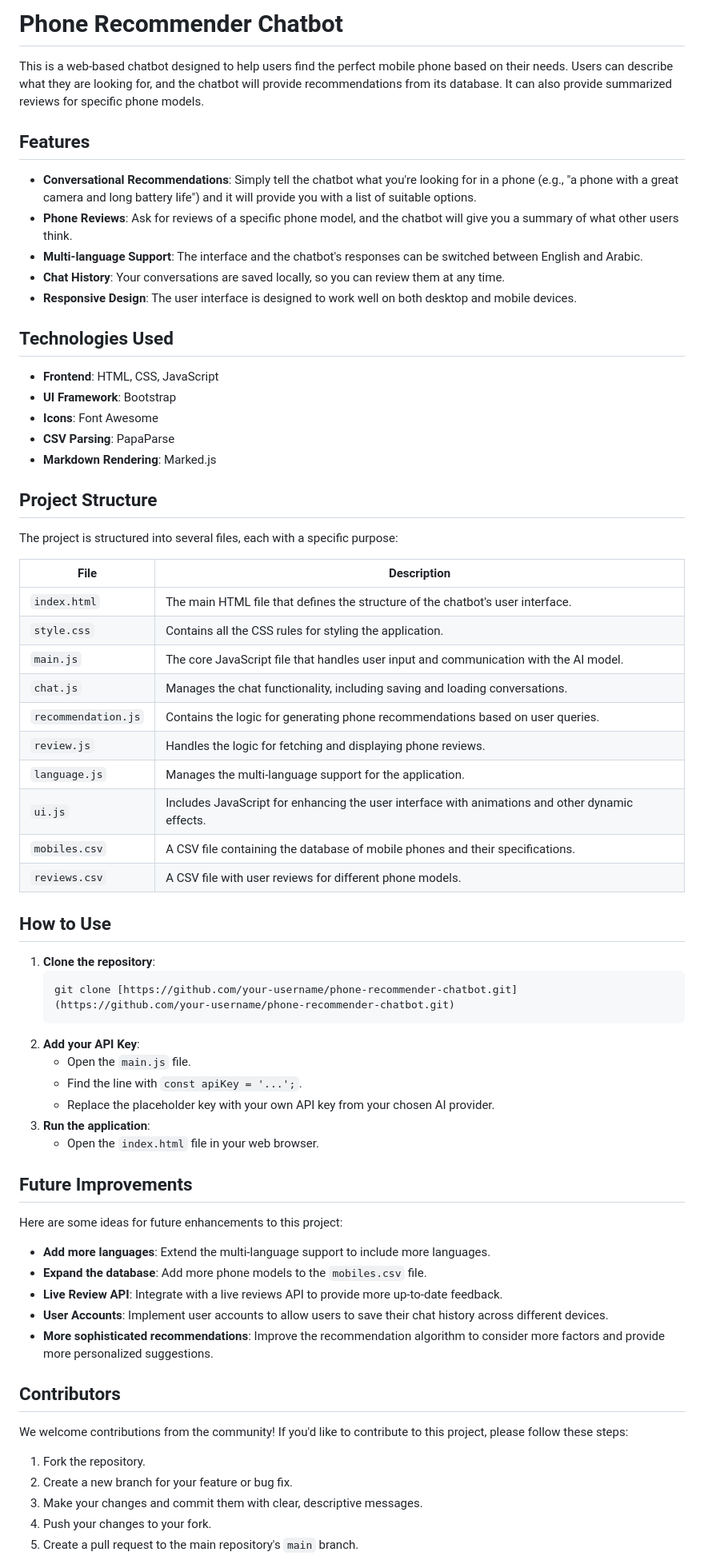
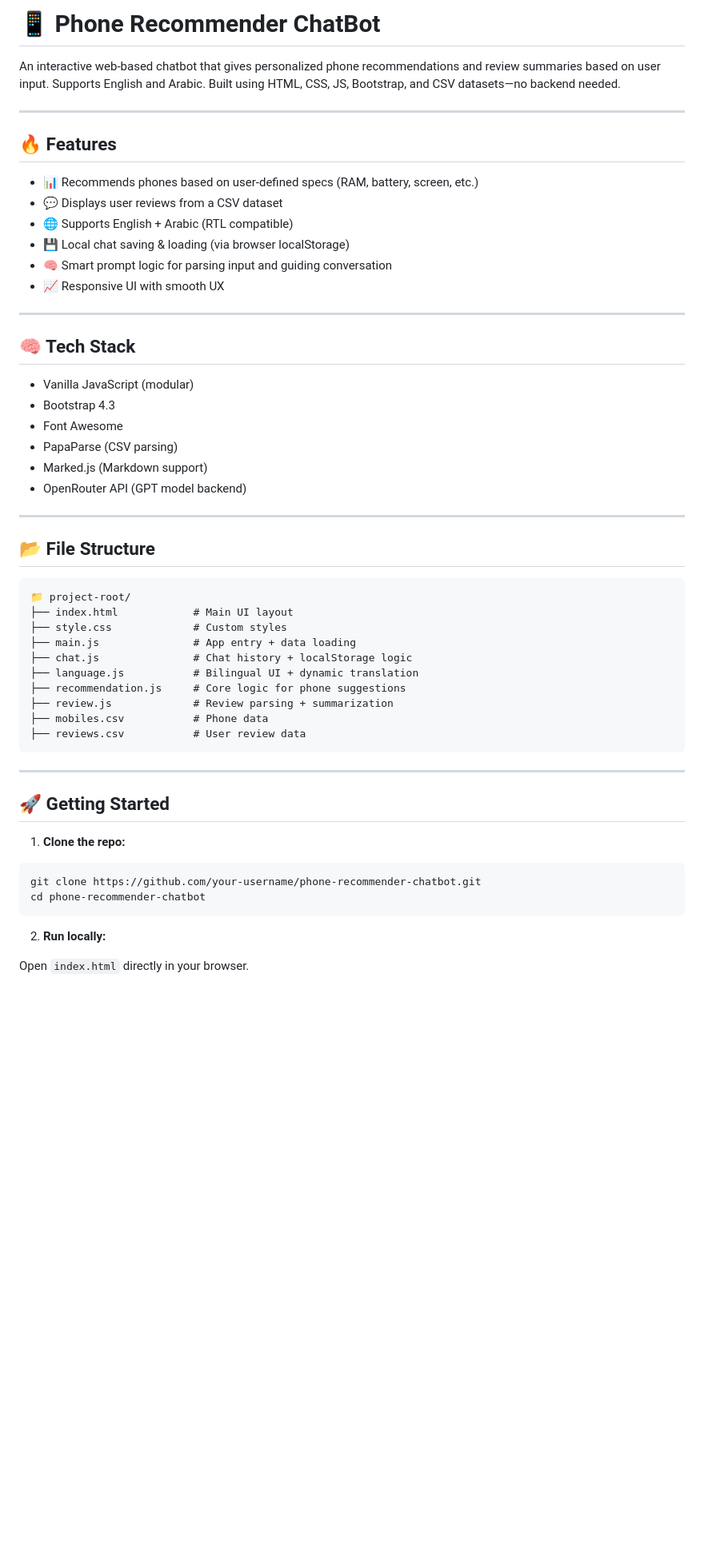
Before and after one commit to SuperMoathx7/NLP, a Markdown page: README.md, the part around one of its changes. Shown at 80% size. GitHub-like rendering; blank space fills up the shorter version.

````diff
--- a/README.md
+++ b/README.md
@@ -1,70 +1,58 @@
-# Phone Recommender Chatbot
+# 📱 Phone Recommender ChatBot
 
-This is a web-based chatbot designed to help users find the perfect mobile phone based on their needs. Users can describe what they are looking for, and the chatbot will provide recommendations from its database. It can also provide summarized reviews for specific phone models.
+An interactive web-based chatbot that gives personalized phone recommendations and review summaries based on user input. Supports English and Arabic. Built using HTML, CSS, JS, Bootstrap, and CSV datasets—no backend needed.
 
-## Features
+---
 
-* **Conversational Recommendations**: Simply tell the chatbot what you're looking for in a phone (e.g., "a phone with a great camera and long battery life") and it will provide you with a list of suitable options.
-* **Phone Reviews**: Ask for reviews of a specific phone model, and the chatbot will give you a summary of what other users think.
-* **Multi-language Support**: The interface and the chatbot's responses can be switched between English and Arabic.
-* **Chat History**: Your conversations are saved locally, so you can review them at any time.
-* **Responsive Design**: The user interface is designed to work well on both desktop and mobile devices.
+## 🔥 Features
 
-## Technologies Used
+- 📊 Recommends phones based on user-defined specs (RAM, battery, screen, etc.)
+- 💬 Displays user reviews from a CSV dataset
+- 🌐 Supports English + Arabic (RTL compatible)
+- 💾 Local chat saving & loading (via browser localStorage)
+- 🧠 Smart prompt logic for parsing input and guiding conversation
+- 📈 Responsive UI with smooth UX
 
-* **Frontend**: HTML, CSS, JavaScript
-* **UI Framework**: Bootstrap
-* **Icons**: Font Awesome
-* **CSV Parsing**: PapaParse
-* **Markdown Rendering**: Marked.js
+---
 
-## Project Structure
+## 🧠 Tech Stack
 
-The project is structured into several files, each with a specific purpose:
+- Vanilla JavaScript (modular)
+- Bootstrap 4.3
+- Font Awesome
+- PapaParse (CSV parsing)
+- Marked.js (Markdown support)
+- OpenRouter API (GPT model backend)
 
-| File                | Description                                                                                               |
-| ------------------- | --------------------------------------------------------------------------------------------------------- |
-| `index.html`        | The main HTML file that defines the structure of the chatbot's user interface.                            |
-| `style.css`         | Contains all the CSS rules for styling the application.                                                   |
-| `main.js`           | The core JavaScript file that handles user input and communication with the AI model.                     |
-| `chat.js`           | Manages the chat functionality, including saving and loading conversations.                               |
-| `recommendation.js` | Contains the logic for generating phone recommendations based on user queries.                            |
-| `review.js`         | Handles the logic for fetching and displaying phone reviews.                                              |
-| `language.js`       | Manages the multi-language support for the application.                                                   |
-| `ui.js`             | Includes JavaScript for enhancing the user interface with animations and other dynamic effects.           |
-| `mobiles.csv`       | A CSV file containing the database of mobile phones and their specifications.                             |
-| `reviews.csv`       | A CSV file with user reviews for different phone models.                                                  |
+---
 
-## How to Use
+## 📂 File Structure
 
-1.  **Clone the repository**:
-    ```bash
-    git clone [https://github.com/your-username/phone-recommender-chatbot.git](https://github.com/your-username/phone-recommender-chatbot.git)
-    ```
-2.  **Add your API Key**:
-    * Open the `main.js` file.
-    * Find the line with `const apiKey = '...';`.
-    * Replace the placeholder key with your own API key from your chosen AI provider.
-3.  **Run the application**:
-    * Open the `index.html` file in your web browser.
+```plaintext
+📁 project-root/
+├── index.html            # Main UI layout
+├── style.css             # Custom styles
+├── main.js               # App entry + data loading
+├── chat.js               # Chat history + localStorage logic
+├── language.js           # Bilingual UI + dynamic translation
+├── recommendation.js     # Core logic for phone suggestions
+├── review.js             # Review parsing + summarization
+├── mobiles.csv           # Phone data
+├── reviews.csv           # User review data
+```
 
-## Future Improvements
+---
 
-Here are some ideas for future enhancements to this project:
+## 🚀 Getting Started
 
-* **Add more languages**: Extend the multi-language support to include more languages.
-* **Expand the database**: Add more phone models to the `mobiles.csv` file.
-* **Live Review API**: Integrate with a live reviews API to provide more up-to-date feedback.
-* **User Accounts**: Implement user accounts to allow users to save their chat history across different devices.
-* **More sophisticated recommendations**: Improve the recommendation algorithm to consider more factors and provide more personalized suggestions.
+1. **Clone the repo:**
 
-## Contributors
+```bash
+git clone https://github.com/your-username/phone-recommender-chatbot.git
+cd phone-recommender-chatbot
+```
 
-We welcome contributions from the community! If you'd like to contribute to this project, please follow these steps:
+2. **Run locally:**
 
-1.  Fork the repository.
-2.  Create a new branch for your feature or bug fix.
-3.  Make your changes and commit them with clear, descriptive messages.
-4.  Push your changes to your fork.
-5.  Create a pull request to the main repository's `main` branch.
+Open `index.html` directly in your browser.
 
````
Also changed, not shown: other parts of README.md (+63 -1 lines).
